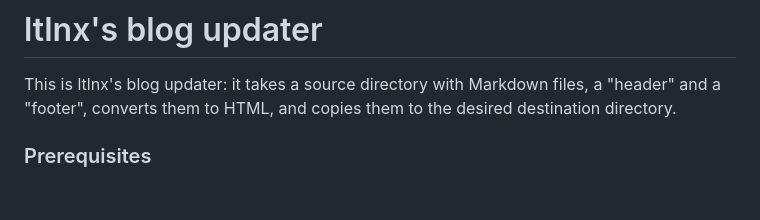
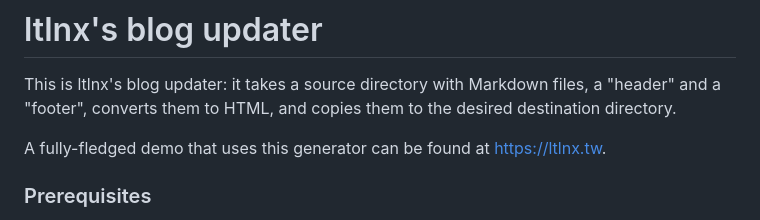
Before and after one commit to ltlnx/ltlnx-blog-updater, a Markdown page: README.md, the part around the change. GitHub-like rendering; blank space fills up the shorter version.

```diff
--- a/README.md
+++ b/README.md
@@ -1,5 +1,7 @@
 # ltlnx's blog updater
 This is ltlnx's blog updater: it takes a source directory with Markdown files, a "header" and a "footer", converts them to HTML, and copies them to the desired destination directory.
+
+A fully-fledged demo that uses this generator can be found at <https://ltlnx.tw>.
 
 ### Prerequisites
 - any bourne-compatible shell (tested with ksh, bash, ash, dash, and sh)
```
